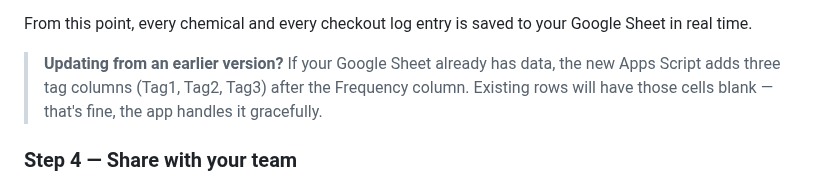
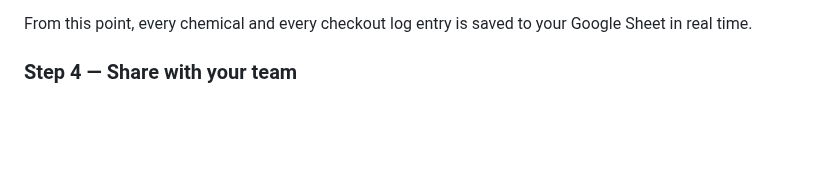
Before and after one commit to nurykim/ChemTrack, a Markdown page: README.md, the part around the change. Rendered like a GitHub page; blank space fills up the shorter version.

```diff
--- a/README.md
+++ b/README.md
@@ -41,7 +41,6 @@ Each photo scan costs roughly $0.01–0.03. Set a monthly spend limit in the con
 
 From this point, every chemical and every checkout log entry is saved to your Google Sheet in real time.
 
-> **Updating from an earlier version?** If your Google Sheet already has data, the new Apps Script adds three tag columns (Tag1, Tag2, Tag3) after the Frequency column. Existing rows will have those cells blank — that's fine, the app handles it gracefully.
 
 ### Step 4 — Share with your team
 
```
